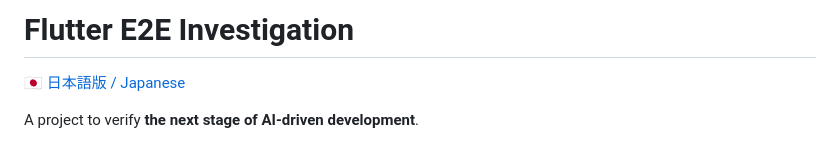
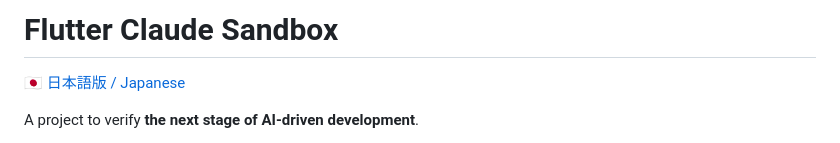
Before and after one commit to K9i-0/flutter_e2e_investigation, a Markdown page: README_en.md, the part around the change. GitHub-like rendering.

```diff
--- a/README_en.md
+++ b/README_en.md
@@ -1,4 +1,4 @@
-# Flutter E2E Investigation
+# Flutter Claude Sandbox
 
 [🇯🇵 日本語版 / Japanese](./README.md)
 
```
Also changed, not shown: README.md (+1 -1 lines).
